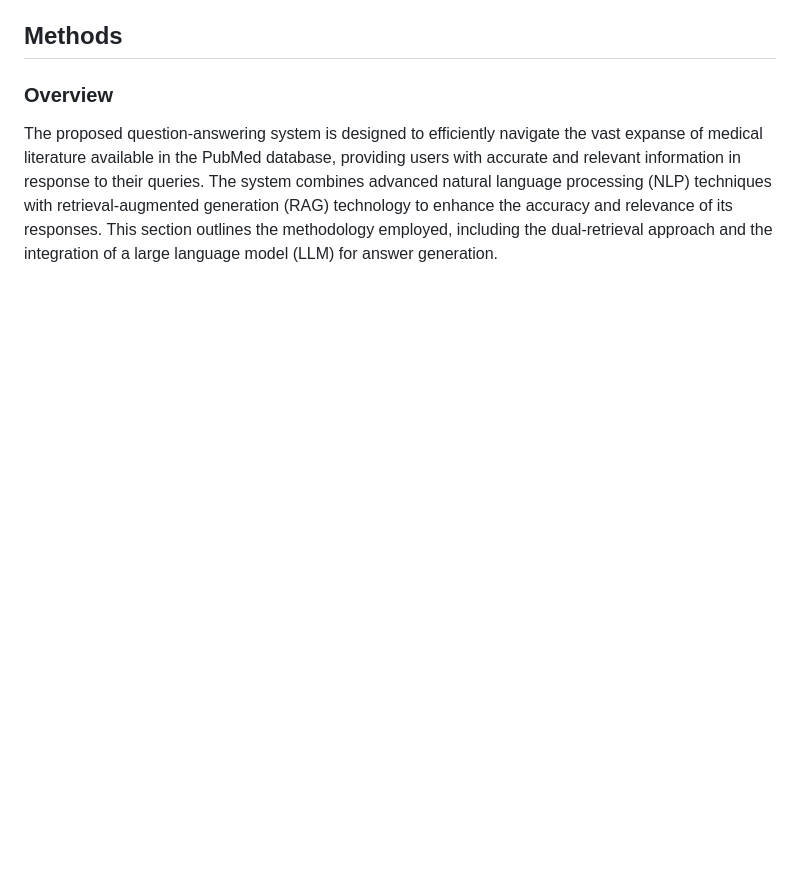
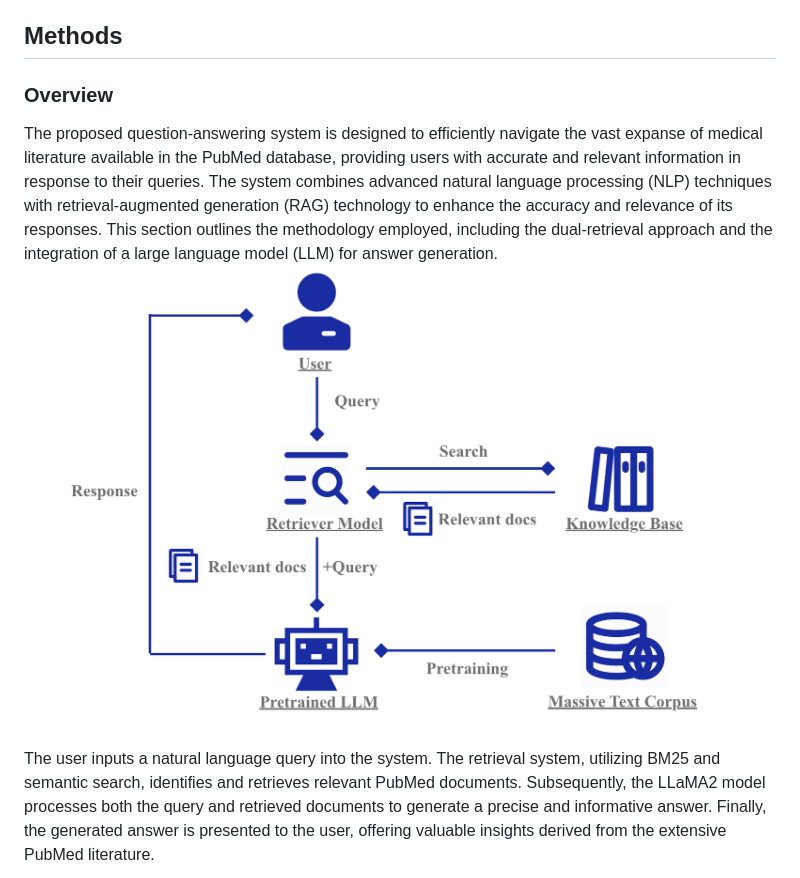
Before and after one commit to QA-system/QA-System-on-PubMed-INLPT-WS2023, a Markdown page: Report/Report .md, the part around one of its changes. Drawn GitHub-style; blank space fills up the shorter version.

```diff
--- a/Report/Report .md
+++ b/Report/Report .md
@@ -33,4 +33,6 @@ Despite the strides made in RAG-based medical question answering, the phenomenon
 ## Methods
 ### Overview
 The proposed question-answering system is designed to efficiently navigate the vast expanse of medical literature available in the PubMed database, providing users with accurate and relevant information in response to their queries. The system combines advanced natural language processing (NLP) techniques with retrieval-augmented generation (RAG) technology to enhance the accuracy and relevance of its responses. This section outlines the methodology employed, including the dual-retrieval approach and the integration of a large language model (LLM) for answer generation.
+![workflow](/Report/222121709508307_.pic.jpg)
+The user inputs a natural language query into the system. The retrieval system, utilizing BM25 and semantic search, identifies and retrieves relevant PubMed documents. Subsequently, the LLaMA2 model processes both the query and retrieved documents to generate a precise and informative answer. Finally, the generated answer is presented to the user, offering valuable insights derived from the extensive PubMed literature.
 
```
Also changed, not shown: other parts of Report/Report .md (+0 -11 lines).
